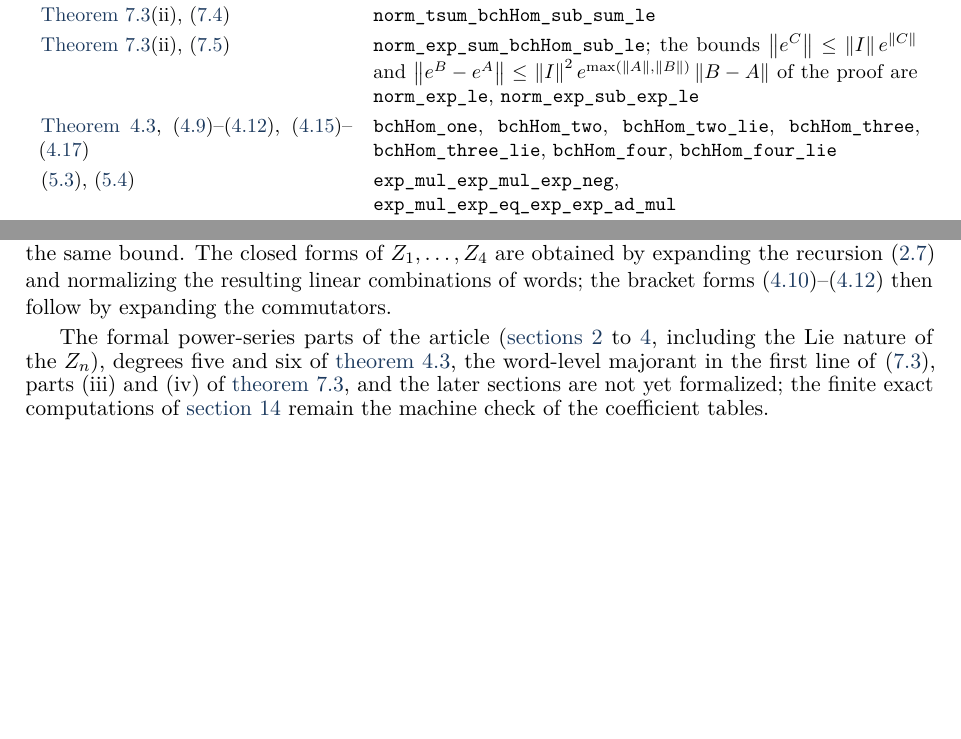
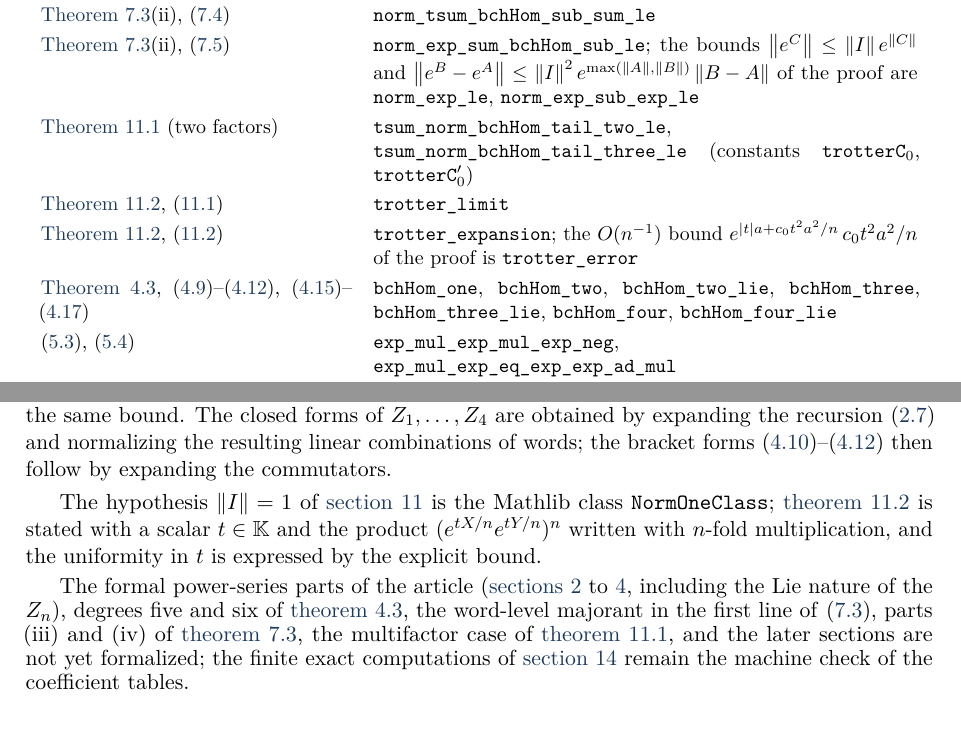
Before and after one commit to VladimirReshetnikov/BCH, a LaTeX paper (docs/combined/bch_combined.tex, which reads docs/combined/tex/appendix_lean.tex): two parts of pages 71 and 72 of 73, joined at a grey line, cut so that both start at the same text, the shorter picture padded with empty space. Compiled offline with pdfLaTeX.

Commit message:
Lean: Lie-Trotter product formula with complete logarithmic error (Theorem 11.2, Lemma 11.1)
Lean (lean/BCH/Trotter.lean, new module, builds without warnings or sorry):
- trotterC0, trotterC0': the absolute constants 4 (log 2)^-2 log(1/(2-sqrt 2))
  and 8 (log 2)^-3 log(1/(2-sqrt 2)) of Lemma 11.1, with nonnegativity.
- tsum_norm_bchHom_tail_two_le / _three_le (Lemma 11.1, two factors): for
  sigma = ‖X‖+‖Y‖ < (log 2)/2 the terms of degree >= 2 (resp. >= 3) of the
  BCH series have total norm <= c0 sigma^2 (resp. c0' sigma^3), by the tail
  estimate with rho = log 2/(2 sigma).
- trotter_tail_eq: sum_{k>=2} t^k n^{1-k} Z_k(X,Y) = n sum_{k>=2} Z_k(tX/n, tY/n)
  (homogeneity).
- trotter_expansion (equation (11.2)): for n > |t| a / log 2, a = ‖X‖+‖Y‖,
  (e^{tX/n} e^{tY/n})^n = exp(t(X+Y) + sum_{k>=2} t^k n^{1-k} Z_k(X,Y)),
  from the BCH theorem for tX/n, tY/n and (e^L)^n = e^{nL}.
- trotter_error (for ‖1‖ = 1, n > 2|t|a/log 2): the O(1/n) bound
  ‖(e^{tX/n} e^{tY/n})^n - e^{t(X+Y)}‖ <= e^{|t|a + c0 t^2 a^2/n} c0 t^2 a^2/n
  of the article's proof, via the exponential Lipschitz estimate.
- trotter_limit (equation (11.1)): (e^{tX/n} e^{tY/n})^n -> e^{t(X+Y)}.

lean/BCH/Series.lean: the tail estimate is now split into
tsum_norm_bchHom_tail_le (sum of norms of the terms of degree > N, the form
used by Lemma 11.1) and the norm-of-tail corollary norm_tsum_bchHom_sub_sum_le.

lean/BCH.lean, lean/README.md: module lists.

Article (docs/combined): appendix_lean.tex gains the correspondence rows for
Lemma 11.1 and Theorem 11.2, a note on the conventions used (NormOneClass,
scalar parameter, uniformity via the explicit bound), and the updated list
of what is not yet formalized (multifactor case of Lemma 11.1). PDF rebuilt
(73 pages, no overfull boxes, no undefined references).

Co-Authored-By: Claude Fable 5.1 <noreply@anthropic.com>

```diff
--- a/docs/combined/tex/appendix_lean.tex
+++ b/docs/combined/tex/appendix_lean.tex
@@ -65,6 +65,11 @@ $Z_n(X,Y)$, \eqref{eq:degreerec}, \cref{rem:evaluation} & \texttt{bchHom}
  the bounds $\norm{e^C}\leq\norm I e^{\norm C}$ and
  $\norm{e^B-e^A}\leq\norm I^2e^{\max(\norm A,\norm B)}\norm{B-A}$ of the proof are
  \texttt{norm\_exp\_le}, \texttt{norm\_exp\_sub\_exp\_le} \\
+\Cref{lem:tail} (two factors) & \texttt{tsum\_norm\_bchHom\_tail\_two\_le},
+ \texttt{tsum\_norm\_bchHom\_tail\_three\_le} (constants \texttt{trotterC}$_0$, \texttt{trotterC}$_0'$) \\
+\Cref{thm:trotter}, \eqref{eq:trotter} & \texttt{trotter\_limit} \\
+\Cref{thm:trotter}, \eqref{eq:trotterall} & \texttt{trotter\_expansion}; the $O(n^{-1})$
+ bound $e^{|t|a+c_0t^2a^2/n}\,c_0t^2a^2/n$ of the proof is \texttt{trotter\_error} \\
 \Cref{prop:lowdegree}, \eqref{eq:z1}--\eqref{eq:z4}, \eqref{eq:assoc2}--\eqref{eq:assoc4} &
  \texttt{bchHom\_one}, \texttt{bchHom\_two}, \texttt{bchHom\_two\_lie},
  \texttt{bchHom\_three}, \texttt{bchHom\_three\_lie}, \texttt{bchHom\_four},
@@ -121,9 +126,15 @@ are obtained by expanding the recursion \eqref{eq:degreerec} and normalizing
 the resulting linear combinations of words; the bracket forms
 \eqref{eq:z2}--\eqref{eq:z4} then follow by expanding the commutators.
 
+The hypothesis $\norm I=1$ of \cref{sec:splitting} is the Mathlib class
+\texttt{NormOneClass}; \cref{thm:trotter} is stated with a scalar $t\in\kk$
+and the product $(e^{tX/n}e^{tY/n})^n$ written with $n$-fold multiplication,
+and the uniformity in $t$ is expressed by the explicit bound.
+
 The formal power-series parts of the article (\cref{sec:formal,sec:hopf,sec:dynkin},
 including the Lie nature of the $Z_n$), degrees five and six of
 \cref{prop:lowdegree}, the word-level majorant in the first
 line of \eqref{eq:majorant}, parts (iii) and (iv) of \cref{thm:convergence},
-and the later sections are not yet formalized; the finite exact computations
-of \cref{sec:computation} remain the machine check of the coefficient tables.
+the multifactor case of \cref{lem:tail}, and the later sections are not yet
+formalized; the finite exact computations of \cref{sec:computation} remain
+the machine check of the coefficient tables.
```
Also changed, not shown: docs/combined/bch_combined.pdf, lean/README.md, 3 other files.
